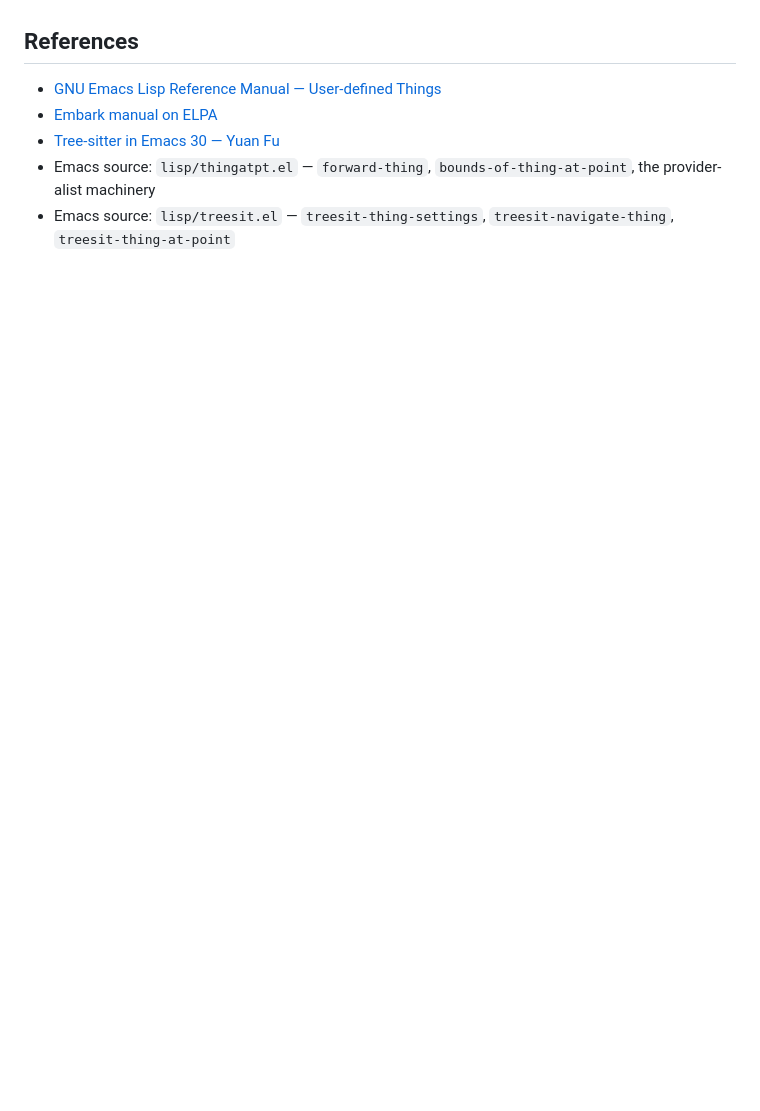
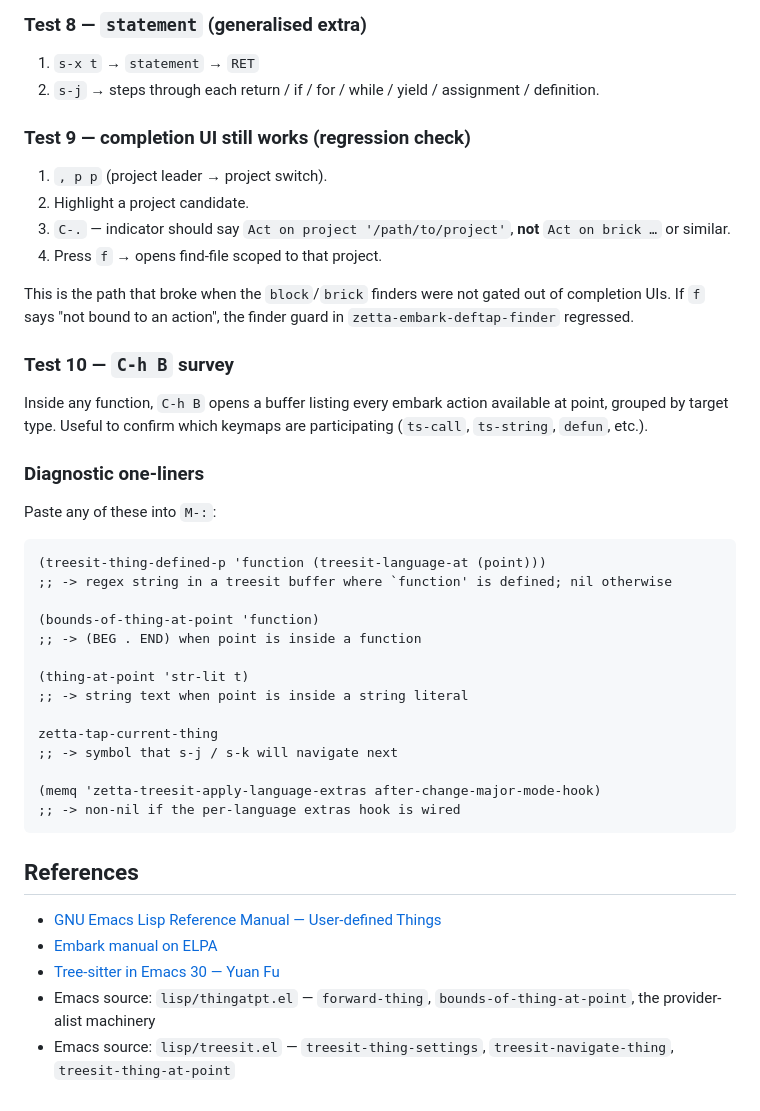
Before and after one commit to chiply/.zetta.d, a Markdown page: docs/type-bridges.md, the part around one of its changes. Rendered like a GitHub page; blank space fills up the shorter version.

````diff
--- a/docs/type-bridges.md
+++ b/docs/type-bridges.md
@@ -256,3 +335,49 @@ per-mode hook needed.
+### Test 8 — `statement` (generalised extra)
+
+1. `s-x t` → `statement` → `RET`
+2. `s-j` → steps through each return / if / for / while / yield /
+   assignment / definition.
+
+### Test 9 — completion UI still works (regression check)
+
+1. `, p p` (project leader → project switch).
+2. Highlight a project candidate.
+3. `C-.` — indicator should say `Act on project '/path/to/project'`,
+   **not** `Act on brick …` or similar.
+4. Press `f` → opens find-file scoped to that project.
+
+This is the path that broke when the `block`/`brick` finders were
+not gated out of completion UIs. If `f` says "not bound to an
+action", the finder guard in `zetta-embark-deftap-finder` regressed.
+
+### Test 10 — `C-h B` survey
+
+Inside any function, `C-h B` opens a buffer listing every embark
+action available at point, grouped by target type. Useful to confirm
+which keymaps are participating (`ts-call`, `ts-string`, `defun`,
+etc.).
+
+### Diagnostic one-liners
+
+Paste any of these into `M-:`:
+
+```elisp
+(treesit-thing-defined-p 'function (treesit-language-at (point)))
+;; -> regex string in a treesit buffer where `function' is defined; nil otherwise
+
+(bounds-of-thing-at-point 'function)
+;; -> (BEG . END) when point is inside a function
+
+(thing-at-point 'str-lit t)
+;; -> string text when point is inside a string literal
+
+zetta-tap-current-thing
+;; -> symbol that s-j / s-k will navigate next
+
+(memq 'zetta-treesit-apply-language-extras after-change-major-mode-hook)
+;; -> non-nil if the per-language extras hook is wired
+```
+
 ## References
 
 - [GNU Emacs Lisp Reference Manual — User-defined Things](https://www.gnu.org/software/emacs/manual/html_node/elisp/User_002ddefined-Things.html)
````
Also changed, not shown: other parts of docs/type-bridges.md (+79 -0 lines).
